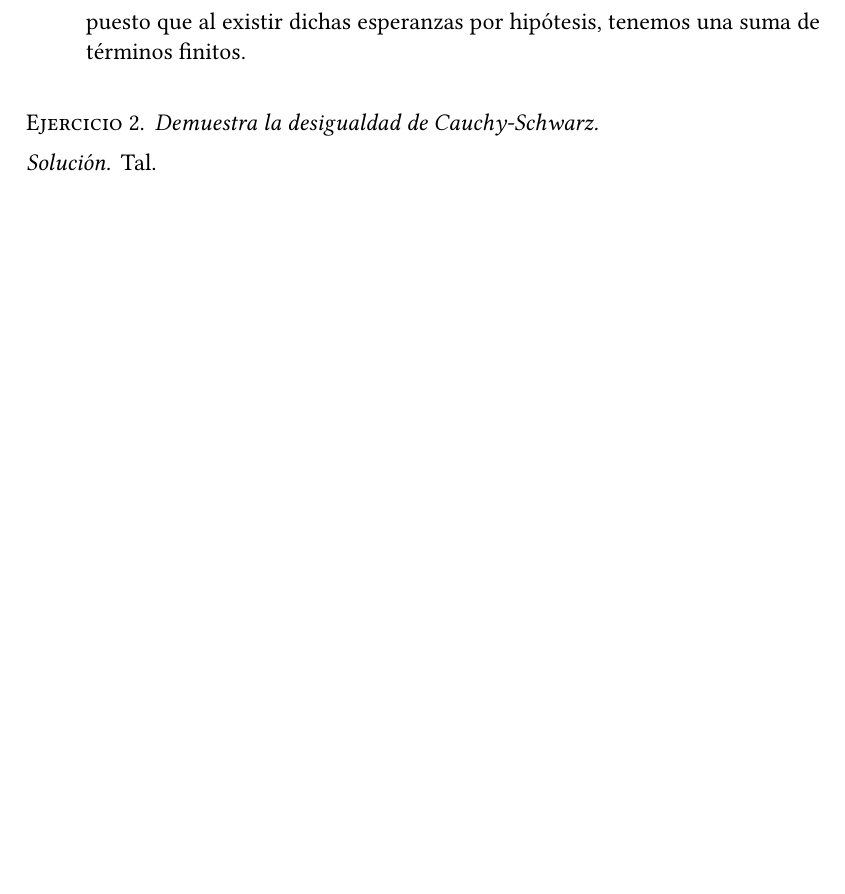
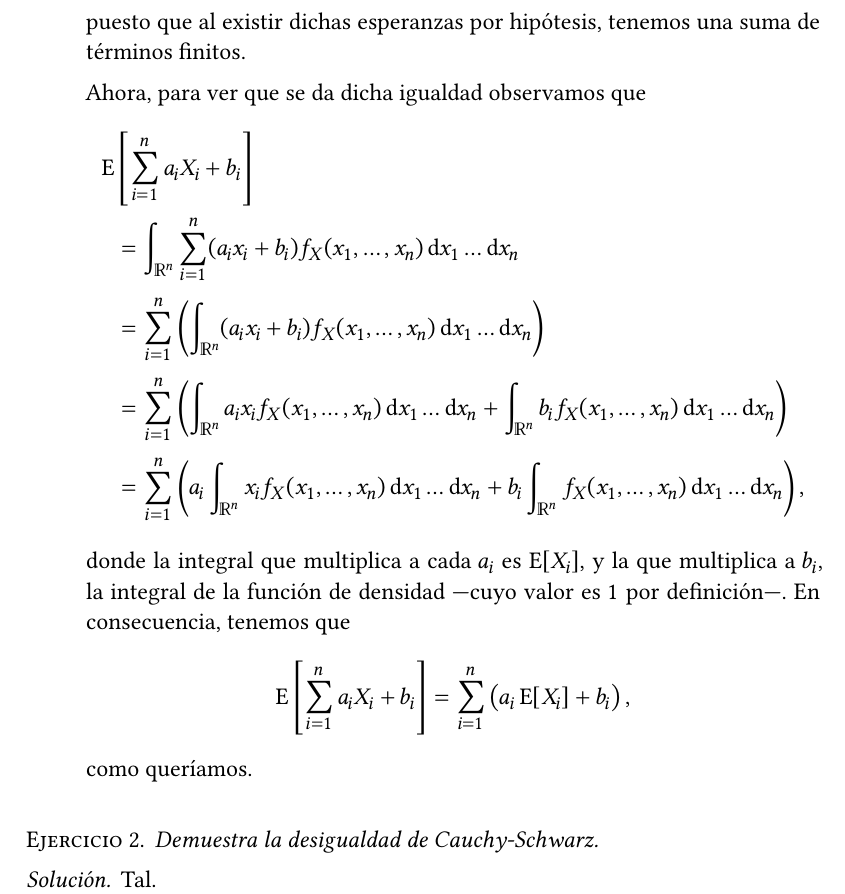
Before and after one commit to jmml97/prob-ejercicios, a LaTeX document (prob.e1.tex): part of page 2 of 2, cut so that both start at the same text, the shorter picture padded with empty space. Compiled offline with XeLaTeX.

Commit message:
Ejercicio 1, apartado 1 (finalizado)

```diff
--- a/prob.e1.tex
+++ b/prob.e1.tex
@@ -176,6 +176,16 @@
         &= \sum_{i=1}^n \operatorname{E}[a_iX_i + b_i]\\
         &< \infty,
     \end{align*} puesto que al existir dichas esperanzas por hipótesis, tenemos una suma de términos finitos.
+
+    Ahora, para ver que se da dicha igualdad observamos que \begin{align*}
+      \operatorname{E}&\left[\sum_{i=1}^n a_iX_i + b_i\right] \\
+        &= \int_{\mathbb R^n}\sum_{i=1}^n (a_ix_i + b_i) f_X(x_1, \dots, x_n)\dif x_1\dots\dif x_n\\
+        &= \sum_{i=1}^n\left(\int_{\mathbb R^n} (a_ix_i + b_i) f_X(x_1, \dots, x_n)\dif x_1\dots\dif x_n\right)\\
+        &= \sum_{i=1}^n\left(\int_{\mathbb R^n} a_ix_if_X(x_1, \dots, x_n)\dif x_1\dots\dif x_n + \int_{\mathbb R^n} b_if_X(x_1, \dots, x_n)\dif x_1\dots\dif x_n\right)\\
+        &= \sum_{i=1}^n\left(a_i\int_{\mathbb R^n}x_if_X(x_1, \dots, x_n)\dif x_1\dots\dif x_n + b_i\int_{\mathbb R^n} f_X(x_1, \dots, x_n)\dif x_1\dots\dif x_n\right),
+    \end{align*} donde la integral que multiplica a cada \(a_i\) es \(\operatorname{E}[X_i]\), y la que multiplica a \(b_i\), la integral de la función de densidad ---cuyo valor es \(1\) por definición---. En consecuencia, tenemos que \[
+      \operatorname{E}\left[\sum_{i=1}^n a_iX_i + b_i\right] = \sum_{i=1}^n\left(a_i \operatorname{E}[X_i] + b_i\right),
+    \] como queríamos.
   \end{enumerate}
 \end{sol}
 
```
